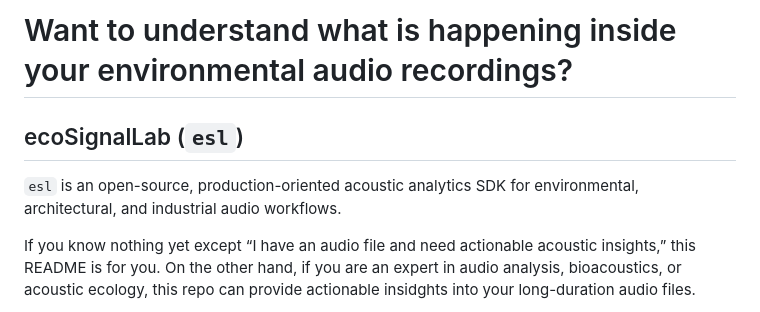
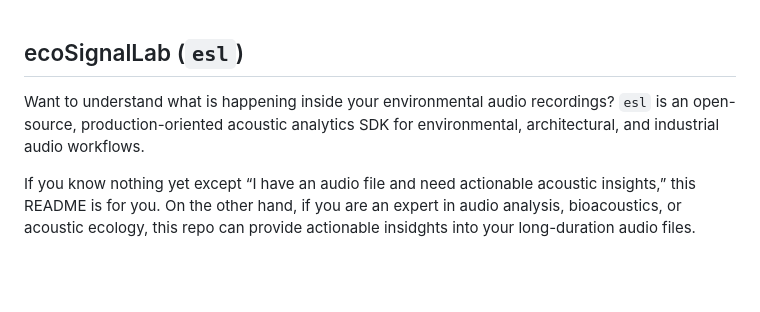
Before and after one commit to TheColby/ecoSignalLab, a Markdown page: README.md, the part around the change. Drawn GitHub-style; blank space fills up the shorter version.

Commit message:
Revise introduction in README.md
Rephrase introductory question for clarity.

```diff
--- a/README.md
+++ b/README.md
@@ -1,8 +1,6 @@
-# Want to understand what is happening inside your environmental audio recordings?
-
 ## ecoSignalLab (`esl`)
 
-`esl` is an open-source, production-oriented acoustic analytics SDK for environmental, architectural, and industrial audio workflows.
+Want to understand what is happening inside your environmental audio recordings? `esl` is an open-source, production-oriented acoustic analytics SDK for environmental, architectural, and industrial audio workflows.
 
 If you know nothing yet except “I have an audio file and need actionable acoustic insights,” this README is for you. On the other hand, if you are an expert in audio analysis, bioacoustics, or acoustic ecology, this repo can provide actionable insidghts into your long-duration audio files.
 
```
